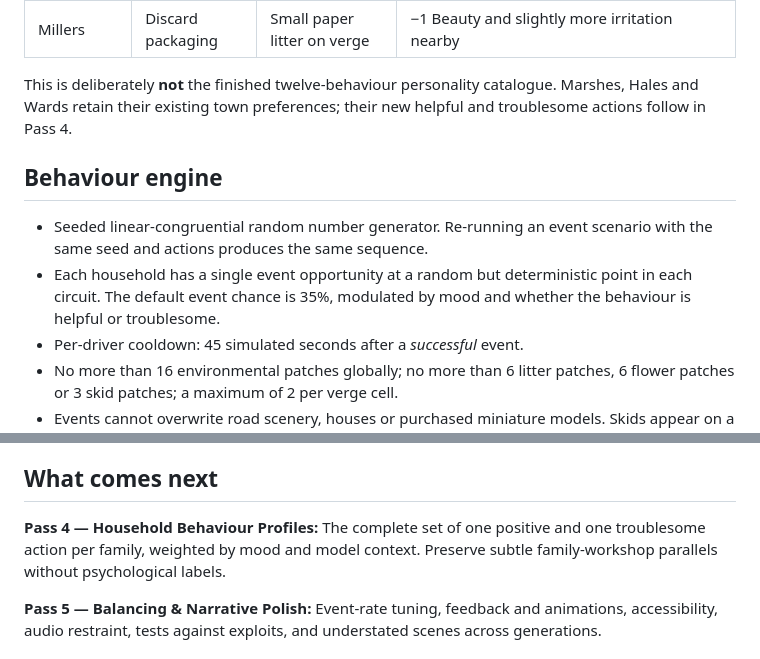
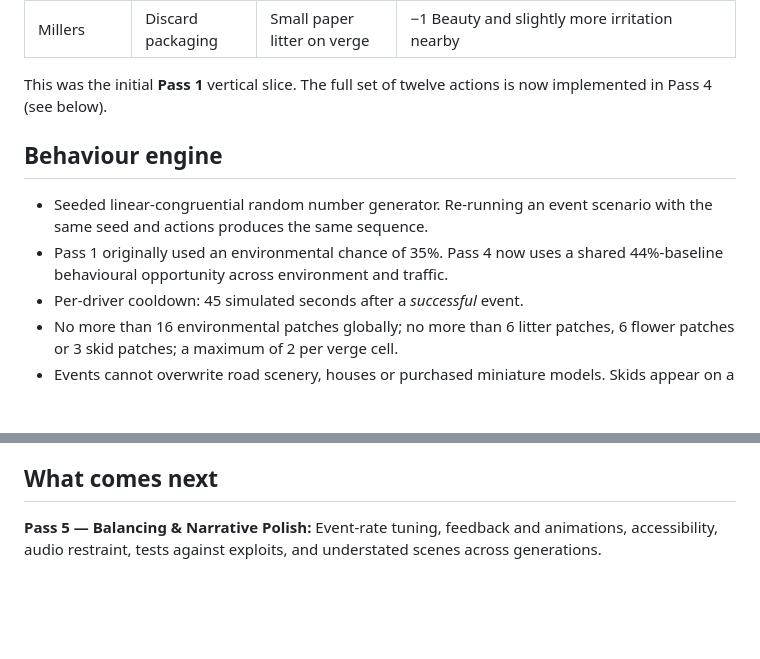
Before and after one commit to chriswalker-afk/Model-Loop, a Markdown page: docs/LIVING_ENVIRONMENT.md, 2 parts joined by grey strips. Drawn GitHub-style; blank space fills up the shorter version.

```diff
--- a/docs/LIVING_ENVIRONMENT.md
+++ b/docs/LIVING_ENVIRONMENT.md
@@ -15,17 +15,15 @@ The first vertical slice has three actions:
 | Bells | Care for a corner | Flowers on verge | +2 Beauty and slightly calmer journeys nearby |
 | Millers | Discard packaging | Small paper litter on verge | −1 Beauty and slightly more irritation nearby |
 
-This is deliberately **not** the finished twelve-behaviour personality
-catalogue. Marshes, Hales and Wards retain their existing town preferences;
-their new helpful and troublesome actions follow in Pass 4.
+This was the initial **Pass 1** vertical slice. The full set of twelve
+actions is now implemented in Pass 4 (see below).
 
 ## Behaviour engine
 
 - Seeded linear-congruential random number generator. Re-running an event
   scenario with the same seed and actions produces the same sequence.
-- Each household has a single event opportunity at a random but deterministic
-  point in each circuit. The default event chance is 35%, modulated by mood
-  and whether the behaviour is helpful or troublesome.
+- Pass 1 originally used an environmental chance of 35%. Pass 4 now uses
+  a shared 44%-baseline behavioural opportunity across environment and traffic.
 - Per-driver cooldown: 45 simulated seconds after a *successful* event.
 - No more than 16 environmental patches globally; no more than 6 litter
   patches, 6 flower patches or 3 skid patches; a maximum of 2 per verge cell.
@@ -151,8 +213,4 @@ simulated-time pause and compact-screen feedback.
 ## What comes next
-
-**Pass 4 — Household Behaviour Profiles:** The complete set of one positive
-and one troublesome action per family, weighted by mood and model context.
-Preserve subtle family-workshop parallels without psychological labels.
 
 **Pass 5 — Balancing & Narrative Polish:** Event-rate tuning, feedback and
 animations, accessibility, audio restraint, tests against exploits,
```
Also changed, not shown: other parts of docs/LIVING_ENVIRONMENT.md (+64 -0 lines).
